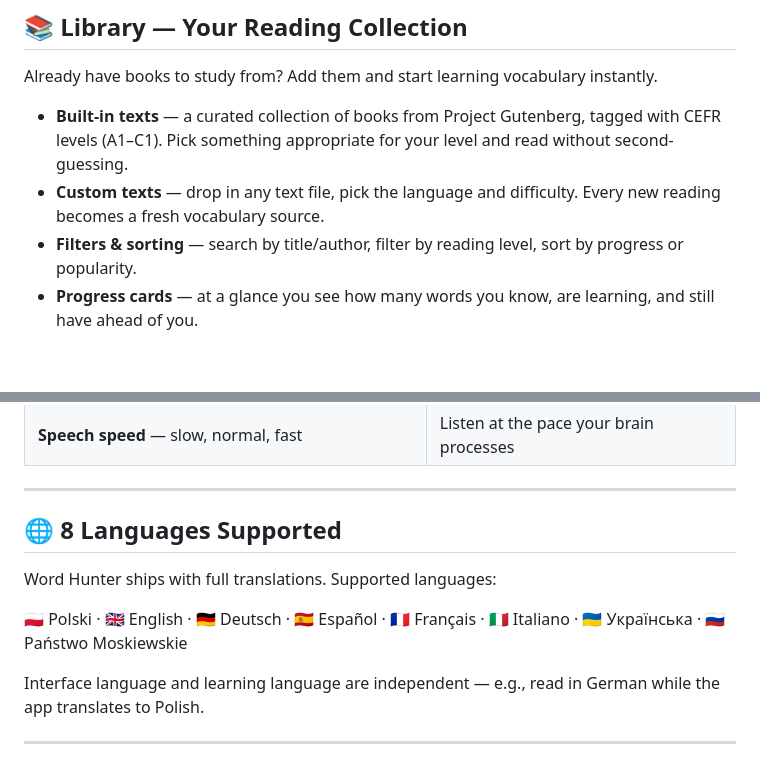
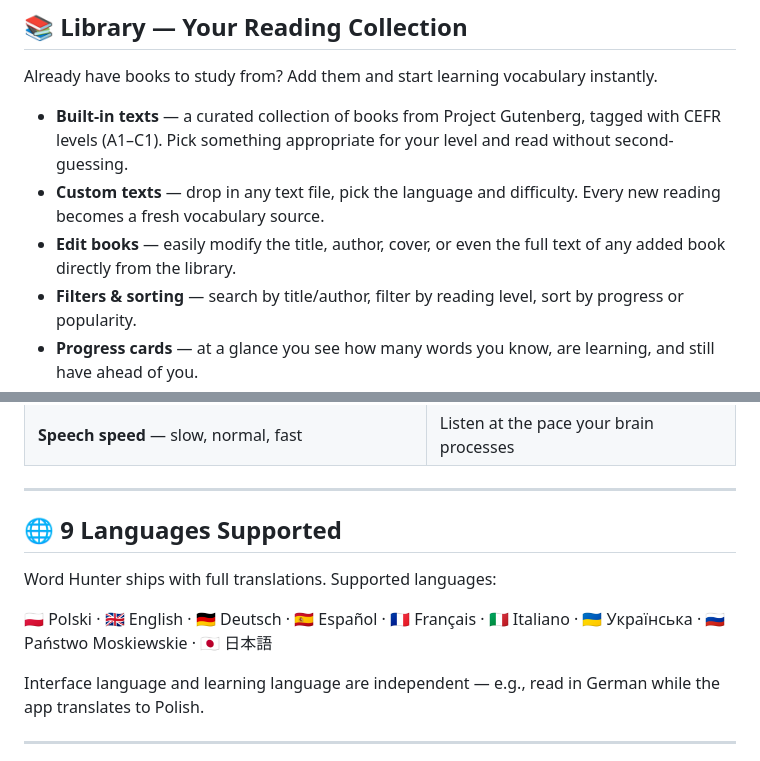
Before and after one commit to Ironship/WordHunter, a Markdown page: README.md, 2 parts joined by grey strips. GitHub-like rendering; blank space fills up the shorter version.

```diff
--- a/README.md
+++ b/README.md
@@ -36,6 +36,7 @@ Already have books to study from? Add them and start learning vocabulary instant
 
 - **Built-in texts** — a curated collection of books from Project Gutenberg, tagged with CEFR levels (A1–C1). Pick something appropriate for your level and read without second-guessing.
 - **Custom texts** — drop in any text file, pick the language and difficulty. Every new reading becomes a fresh vocabulary source.
+- **Edit books** — easily modify the title, author, cover, or even the full text of any added book directly from the library.
 - **Filters & sorting** — search by title/author, filter by reading level, sort by progress or popularity.
 - **Progress cards** — at a glance you see how many words you know, are learning, and still have ahead of you.
 
@@ -118,11 +119,11 @@ Looking for reading material at your level? Search Project Gutenberg's catalog d
 
 ---
 
-## 🌐 8 Languages Supported
+## 🌐 9 Languages Supported
 
 Word Hunter ships with full translations. Supported languages:
 
-🇵🇱 Polski · 🇬🇧 English · 🇩🇪 Deutsch · 🇪🇸 Español · 🇫🇷 Français · 🇮🇹 Italiano · 🇺🇦 Українська · 🇷🇺 Państwo Moskiewskie
+🇵🇱 Polski · 🇬🇧 English · 🇩🇪 Deutsch · 🇪🇸 Español · 🇫🇷 Français · 🇮🇹 Italiano · 🇺🇦 Українська · 🇷🇺 Państwo Moskiewskie · 🇯🇵 日本語
 
 Interface language and learning language are independent — e.g., read in German while the app translates to Polish.
 
```
